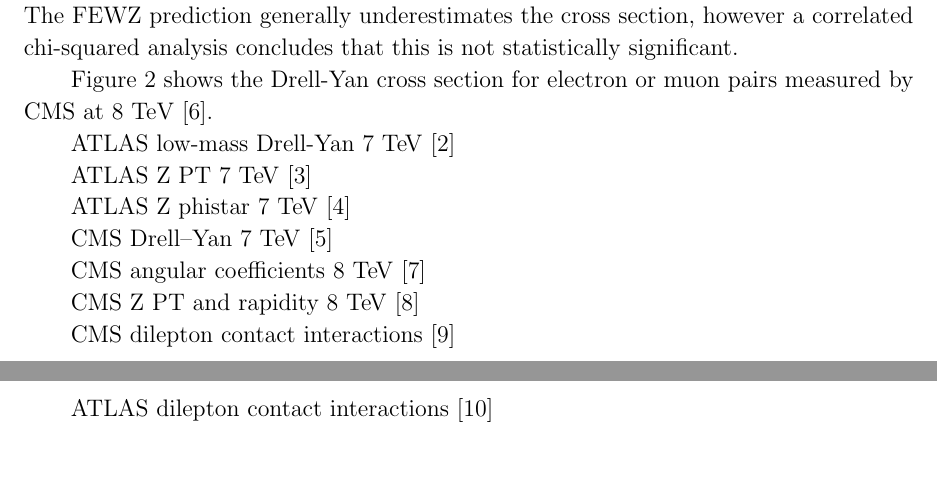
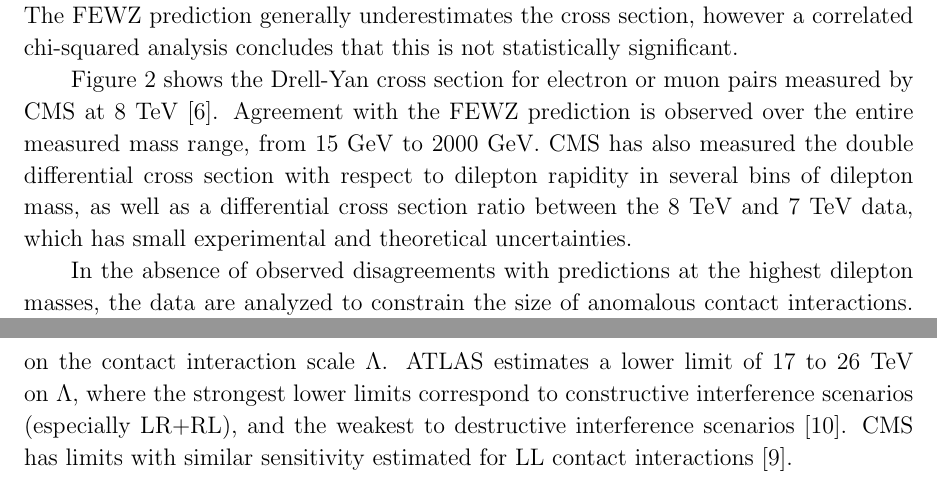
Before and after one commit to berryhil/ewkrun1, a LaTeX paper (ewkrun1_master.tex, which reads ss-inclboson-drellyan.tex): two parts of pages 3 and 4 of 10, joined at a grey line, cut so that both start at the same text. The pictures show the PDF file ewkrun1_master.pdf that the author committed with the source.

Commit message:
DY first draft

```diff
--- a/ss-inclboson-drellyan.tex
+++ b/ss-inclboson-drellyan.tex
@@ -40,23 +40,25 @@
 however a correlated chi-squared analysis concludes that this is not statistically significant.
 
 Figure~\ref{fig:ss-inclboson-drellyan-cms8tev} shows the Drell-Yan cross section for electron or muon pairs
-measured by CMS at 8 TeV~\cite{CMS:2014jea}.
+measured by CMS at 8 TeV~\cite{CMS:2014jea}.  Agreement with the FEWZ prediction is observed over the
+entire measured mass range, from 15 GeV to 2000 GeV.  CMS has also measured the double differential
+cross section with respect to dilepton rapidity in several bins of dilepton mass, as well as a differential
+cross section ratio between the 8 TeV and 7 TeV data, which has small experimental and theoretical uncertainties.
 
-ATLAS low-mass Drell-Yan $7 \TeV$~\cite{Aad:2014qja}
+In the absence of observed disagreements with predictions at the highest dilepton masses, the data are analyzed
+to constrain the size of anomalous contact interactions. Assuming a fixed, strong value for the coupling ($g^2/4\pi = 1$),
+limits can be obtained on the contact interaction scale $\Lambda$.  ATLAS estimates a lower limit of 17 to 26 TeV on $\Lambda$, where the
+strongest lower limits correspond to constructive interference scenarios (especially LR+RL), and the weakest to destructive interference scenarios~\cite{Aad:2014wca}.
+CMS has limits with similar sensitivity estimated for LL contact interactions~\cite{Khachatryan:2014fba}.
 
-ATLAS Z PT $7 \TeV$~\cite{Aad:2014xaa}
-
-ATLAS Z phistar $7 \TeV$~\cite{Aad:2012wfa}
-
-CMS Drell--Yan $7 \TeV$~\cite{Chatrchyan:2013tia}
-
-CMS angular coefficients $8 \TeV$~\cite{Khachatryan:2015paa}
-
-CMS Z PT and rapidity $8 \TeV$~\cite{Khachatryan:2015oaa}
-
-CMS dilepton contact interactions~\cite{Khachatryan:2014fba}
-
-ATLAS dilepton contact interactions~\cite{Aad:2014wca}
+%ATLAS low-mass Drell-Yan $7 \TeV$~\cite{Aad:2014qja}
+%ATLAS Z PT $7 \TeV$~\cite{Aad:2014xaa}
+%ATLAS Z phistar $7 \TeV$~\cite{Aad:2012wfa}
+%CMS Drell--Yan $7 \TeV$~\cite{Chatrchyan:2013tia}
+%CMS angular coefficients $8 \TeV$~\cite{Khachatryan:2015paa}
+%CMS Z PT and rapidity $8 \TeV$~\cite{Khachatryan:2015oaa}
+%CMS dilepton contact interactions~\cite{Khachatryan:2014fba}
+%ATLAS dilepton contact interactions~\cite{Aad:2014wca}
 
 \begin{figure}[p]
     \centering
```
Also changed, not shown: ewkrun1_master.pdf, ss-inclboson-drellyan.tex (4 more changed lines).
